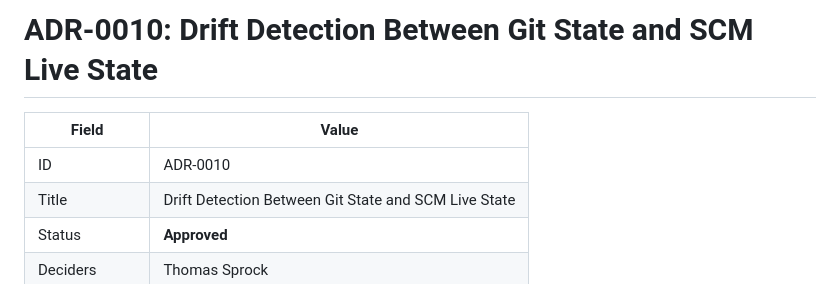
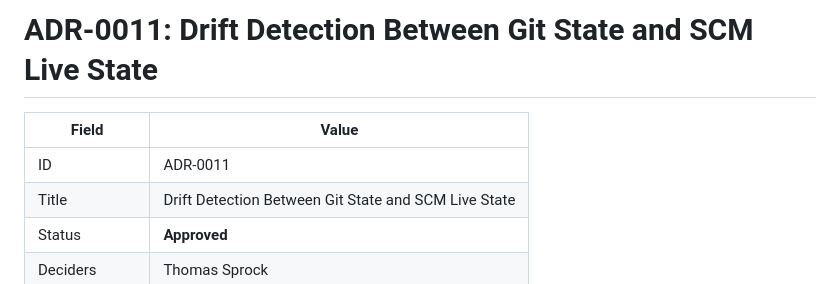
Before and after one commit to t11z/firepilot, a Markdown page: docs/adr/0011-drift-detection-between-git-state-and-scm-live-state.md, the part around the change. Drawn GitHub-style.

```diff
--- a/docs/adr/0011-drift-detection-between-git-state-and-scm-live-state.md
+++ b/docs/adr/0011-drift-detection-between-git-state-and-scm-live-state.md
@@ -1,8 +1,8 @@
-# ADR-0010: Drift Detection Between Git State and SCM Live State
+# ADR-0011: Drift Detection Between Git State and SCM Live State
 
 | Field         | Value                                                                 |
 |---------------|-----------------------------------------------------------------------|
-| ID            | ADR-0010                                                              |
+| ID            | ADR-0011                                                              |
 | Title         | Drift Detection Between Git State and SCM Live State                  |
 | Status        | **Approved**                                                          |
 | Deciders      | Thomas Sprock                                                         |
```
